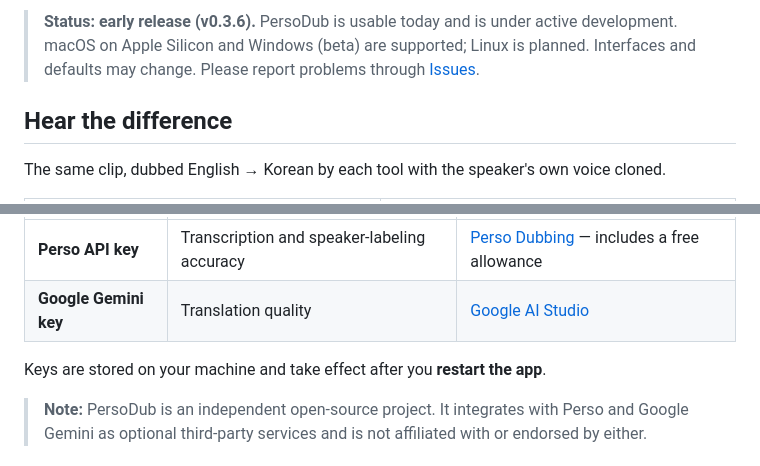
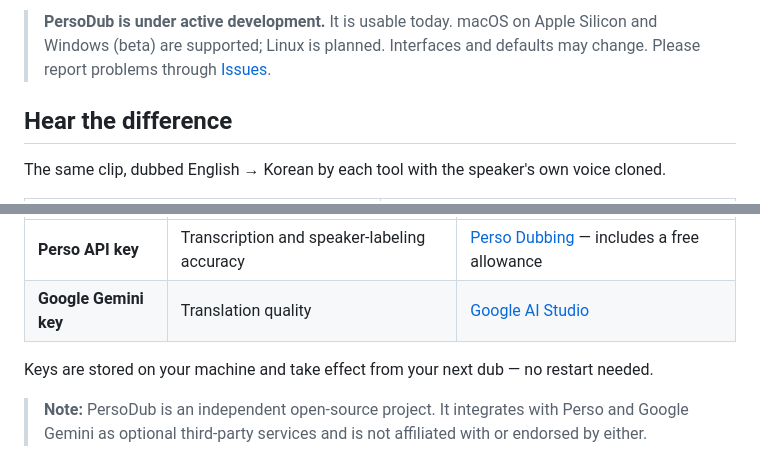
Before and after one commit to stronghamjji/PersoDub, a Markdown page: README.md, 2 parts joined by grey strips. GitHub-like rendering.

```diff
--- a/README.md
+++ b/README.md
@@ -46,7 +49,7 @@ original soundtrack. With the default settings, every one of those steps runs lo
 </p>
 
-> **Status: early release (v0.3.6).** PersoDub is usable today and is under active
-> development. macOS on Apple Silicon and Windows (beta) are supported; Linux is planned.
+> **PersoDub is under active development.** It is usable today.
+> macOS on Apple Silicon and Windows (beta) are supported; Linux is planned.
 > Interfaces and defaults may change. Please report problems through
 > [Issues](https://github.com/stronghamjji/PersoDub/issues).
 
@@ -220,7 +216,7 @@ Want better quality? Add an API key in the app's **Settings** screen
 | **Perso API key** | Transcription and speaker-labeling accuracy | [Perso Dubbing](https://perso.ai/dubbing?utm_source=desktop_app_github&utm_medium=desktop-app&utm_campaign=desktop_app&utm_content=readme) — includes a free allowance |
 | **Google Gemini key** | Translation quality | [Google AI Studio](https://aistudio.google.com/app/apikey) |
 
-Keys are stored on your machine and take effect after you **restart the app**.
+Keys are stored on your machine and take effect from your next dub — no restart needed.
 
 > **Note:** PersoDub is an independent open-source project. It integrates with Perso and
 > Google Gemini as optional third-party services and is not affiliated with or endorsed
```
Also changed, not shown: other parts of README.md (+24 -35 lines), docs/privacy.md (+1 -1 lines), docs/usage.md (+9 -4 lines), docs/images/export.png, 2 other files.
